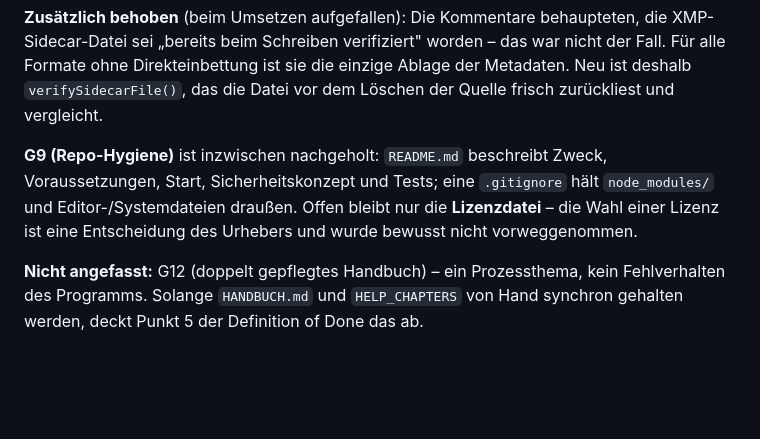
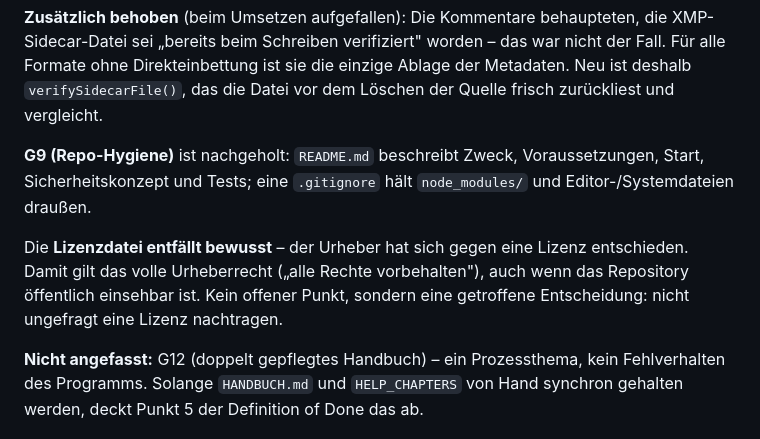
Before and after one commit to mbosse73/fotoimporter-app, a Markdown page: ANALYSIS.md, the part around the change. Rendered like a GitHub page; blank space fills up the shorter version.

Commit message:
Lizenzverzicht als bewusste Entscheidung dokumentieren
Der Urheber hat sich gegen eine Lizenzdatei entschieden. In ANALYSIS.md
festgehalten, damit der Punkt nicht als offene Aufgabe wieder auftaucht.

Co-Authored-By: Claude Opus 5 <noreply@anthropic.com>
Claude-Session: https://claude.ai/code/session_01224kADx2zWjnoWiZAaj9rA

```diff
--- a/ANALYSIS.md
+++ b/ANALYSIS.md
@@ -493,11 +493,14 @@ nicht der Fall. Für alle Formate ohne Direkteinbettung ist sie die einzige
 Ablage der Metadaten. Neu ist deshalb `verifySidecarFile()`, das die Datei vor
 dem Löschen der Quelle frisch zurückliest und vergleicht.
 
-**G9 (Repo-Hygiene)** ist inzwischen nachgeholt: `README.md` beschreibt Zweck,
+**G9 (Repo-Hygiene)** ist nachgeholt: `README.md` beschreibt Zweck,
 Voraussetzungen, Start, Sicherheitskonzept und Tests; eine `.gitignore` hält
-`node_modules/` und Editor-/Systemdateien draußen. Offen bleibt nur die
-**Lizenzdatei** – die Wahl einer Lizenz ist eine Entscheidung des Urhebers und
-wurde bewusst nicht vorweggenommen.
+`node_modules/` und Editor-/Systemdateien draußen.
+
+Die **Lizenzdatei entfällt bewusst** – der Urheber hat sich gegen eine Lizenz
+entschieden. Damit gilt das volle Urheberrecht („alle Rechte vorbehalten"), auch
+wenn das Repository öffentlich einsehbar ist. Kein offener Punkt, sondern eine
+getroffene Entscheidung: nicht ungefragt eine Lizenz nachtragen.
 
 **Nicht angefasst:** G12 (doppelt gepflegtes Handbuch) – ein Prozessthema, kein
 Fehlverhalten des Programms. Solange `HANDBUCH.md` und `HELP_CHAPTERS` von Hand
```
